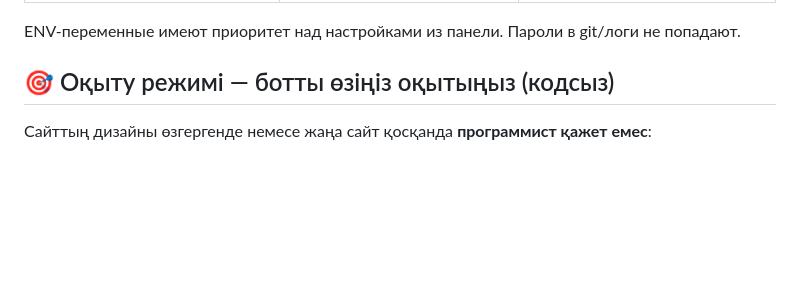
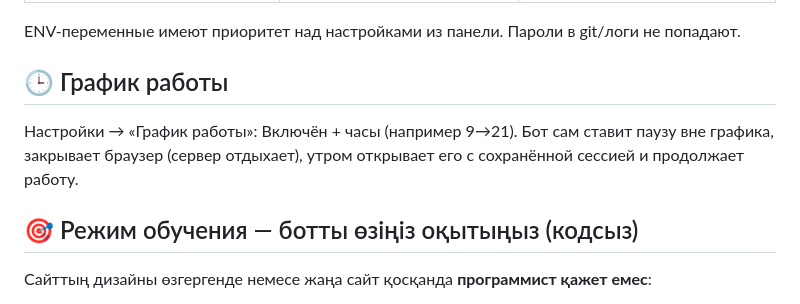
Before and after one commit to xanzada/sem, a Markdown page: README.md, the part around the change. Rendered like a GitHub page; blank space fills up the shorter version.

Commit message:
docs: schedule section

```diff
--- a/README.md
+++ b/README.md
@@ -53,7 +53,12 @@ SEM — это worker-бот на Playwright с веб-панелью управ
 
 ENV-переменные имеют приоритет над настройками из панели. Пароли в git/логи не попадают.
 
-## 🎯 Оқыту режимі — ботты өзіңіз оқытыңыз (кодсыз)
+## 🕒 График работы
+
+Настройки → «График работы»: Включён + часы (например 9→21). Бот сам ставит паузу вне графика,
+закрывает браузер (сервер отдыхает), утром открывает его с сохранённой сессией и продолжает работу.
+
+## 🎯 Режим обучения — ботты өзіңіз оқытыңыз (кодсыз)
 
 Сайттың дизайны өзгергенде немесе жаңа сайт қосқанда **программист қажет емес**:
 
```
